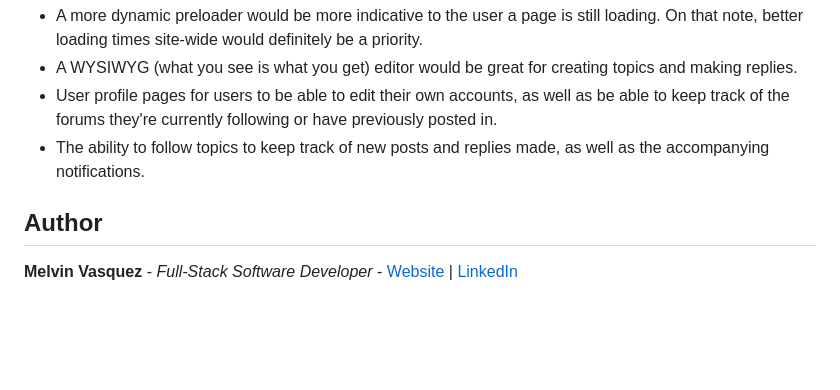
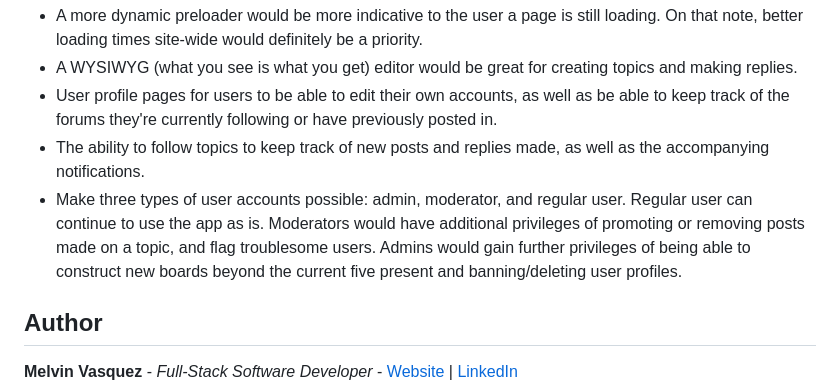
Before and after one commit to VirtualVasquez/mvp-forums, a Markdown page: README.md, the part around the change. Rendered like a GitHub page; blank space fills up the shorter version.

```diff
--- a/README.md
+++ b/README.md
@@ -72,6 +72,7 @@ Given more time, there are a number of features that would be implemented to cre
 - A WYSIWYG (what you see is what you get) editor would be great for creating topics and making replies.
 - User profile pages for users to be able to edit their own accounts, as well as be able to keep track of the forums they're currently following or have previously posted in.
 - The ability to follow topics to keep track of new posts and replies made, as well as the accompanying notifications.
+- Make three types of user accounts possible: admin, moderator, and regular user. Regular user can continue to use the app as is. Moderators would have additional privileges of promoting or removing posts made on a topic, and flag troublesome users. Admins would gain further privileges of being able to construct new boards beyond the current five present and banning/deleting user profiles.
 
 
 ## Author
```
